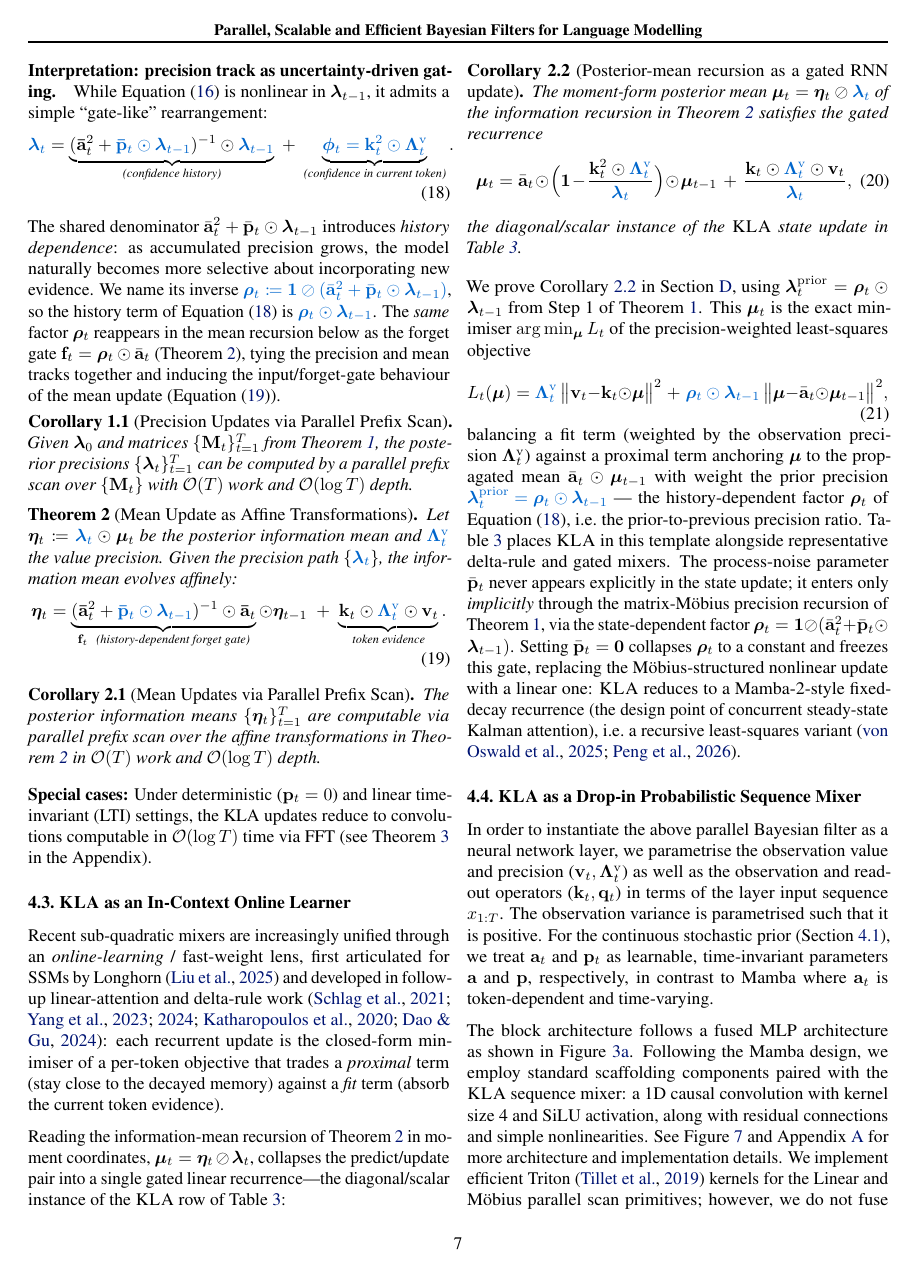
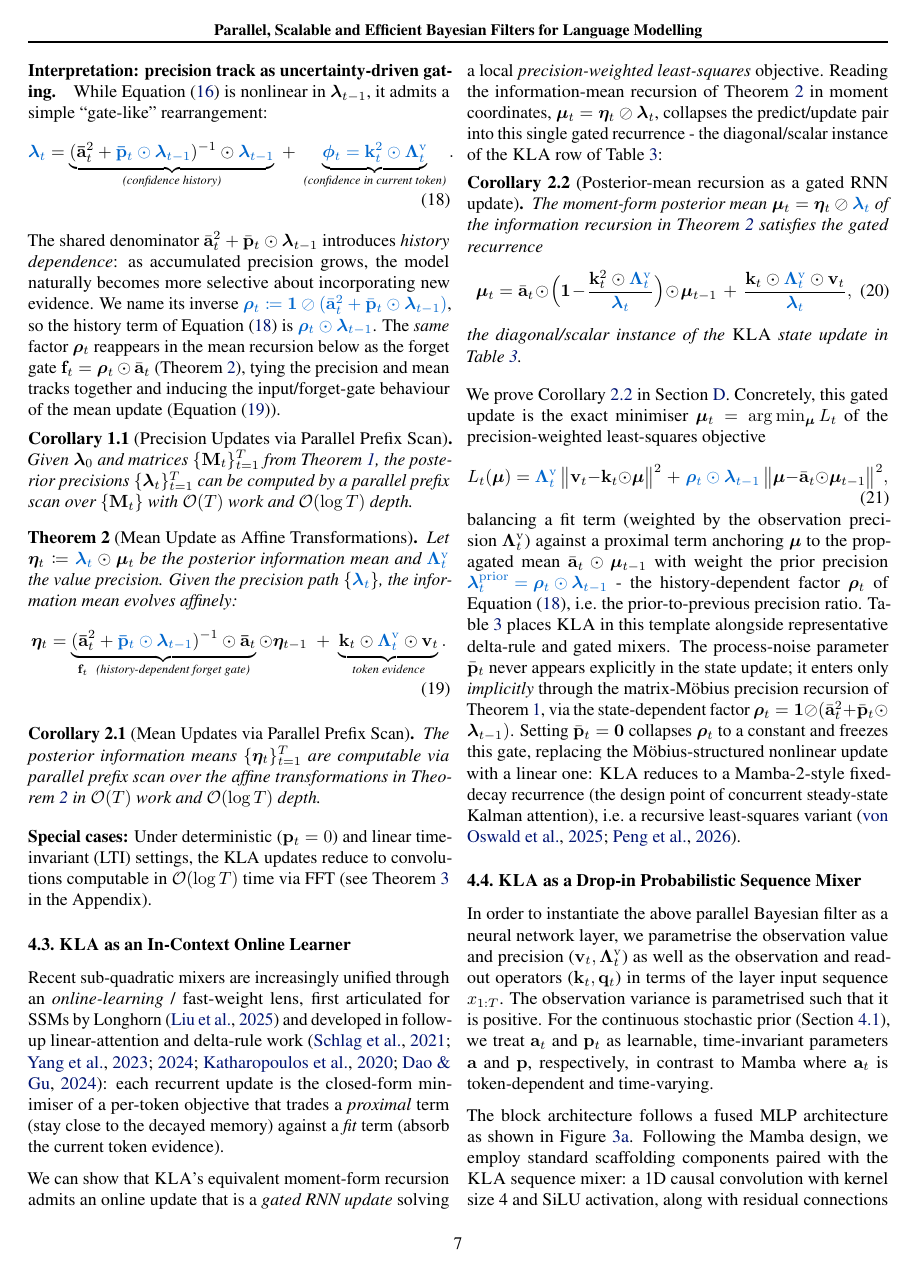
Before and after one commit to vaisakh-shaj/icml_arxiv2026, a LaTeX paper (gauss_icml2026.tex): page 7 of 35. Compiled offline with pdfLaTeX.

Commit message:
Sec 4.3: lead with gated-RNN/weighted-LS preview, trim redundant proof line

```diff
--- a/gauss_icml2026.tex
+++ b/gauss_icml2026.tex
@@ -740,9 +740,9 @@ each recurrent update is the closed-form minimiser of a per-token objective that
 trades a \emph{proximal} term (stay close to the decayed memory) against a
 \emph{fit} term (absorb the current token evidence).
 
-Reading the information-mean recursion of \Cref{thm:eta-affine} in moment
+We can show that \our's equivalent moment-form recursion admits an online update that is a \emph{gated RNN update} solving a local \emph{precision-weighted least-squares} objective. Reading the information-mean recursion of \Cref{thm:eta-affine} in moment
 coordinates, $\boldsymbol{\mu}_t = \boldsymbol{\eta}_t\oslash\boldsymbol{\lambda}_t$, collapses the
-predict/update pair into a single gated linear recurrence---the diagonal/scalar instance of the \our row of \cref{tab:online-learning}:
+predict/update pair into this single gated recurrence - the diagonal/scalar instance of the \our row of \cref{tab:online-learning}:
 \begin{restatable}[Posterior-mean recursion as a gated RNN update]{corollary}{CorMomentForm}
 \label{cor:moment-form}
 The moment-form posterior mean $\boldsymbol{\mu}_t = \boldsymbol{\eta}_t\oslash\unc{\boldsymbol{\lambda}_t}$ of the information recursion in \Cref{thm:eta-affine} satisfies the gated recurrence
@@ -754,8 +754,7 @@ The moment-form posterior mean $\boldsymbol{\mu}_t = \boldsymbol{\eta}_t\oslash\
 \end{equation}
 the diagonal/scalar instance of the \our state update in \cref{tab:online-learning}.
 \end{restatable}
-\noindent We prove \cref{cor:moment-form} in \cref{app:theorems-proofs}, using $\boldsymbol{\lambda}_t^{\mathrm{prior}}=\boldsymbol{\rho}_t\odot\boldsymbol{\lambda}_{t-1}$ from Step~1 of \Cref{Th:Mobius}.
-This $\boldsymbol{\mu}_t$ is the exact minimiser $\arg\min_{\boldsymbol{\mu}} L_t$ of the
+\noindent We prove \cref{cor:moment-form} in \cref{app:theorems-proofs}. Concretely, this gated update is the exact minimiser $\boldsymbol{\mu}_t = \arg\min_{\boldsymbol{\mu}} L_t$ of the
 precision-weighted least-squares objective
 \begin{equation}
 L_t(\boldsymbol{\mu}) = \unc{\boldsymbol{\Lambda}_t^{\mathrm v}}\,\bigl\|\mathbf{v}_t - \mathbf{k}_t\odot\boldsymbol{\mu}\bigr\|^2
```
Also changed, not shown: gauss_icml2026.tex (2 more changed lines).
